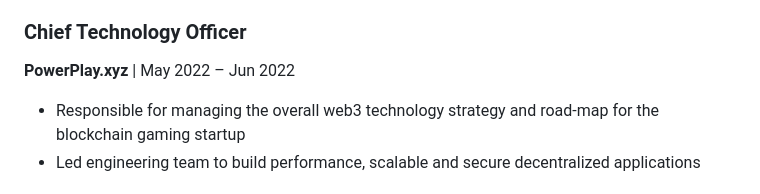
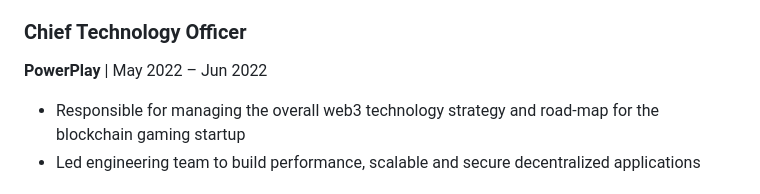
Before and after one commit to EdwinLiavaa/EdwinLiavaa, a Markdown page: web3-resume.md, the part around the change. Rendered like a GitHub page.

Commit message:
just another commit

```diff
--- a/web3-resume.md
+++ b/web3-resume.md
@@ -24,7 +24,7 @@ A Smart Contract Security Researcher and Chainlink Developer Expert with over fi
 - Developed solutions on Hedera, Ethereum, EVM chains and Chainlink oracles to showcase real-world applications
 
 ### Chief Technology Officer
-**PowerPlay.xyz** | May 2022 – Jun 2022
+**PowerPlay** | May 2022 – Jun 2022
 - Responsible for managing the overall web3 technology strategy and road-map for the blockchain gaming startup
 - Led engineering team to build performance, scalable and secure decentralized applications
 
```
